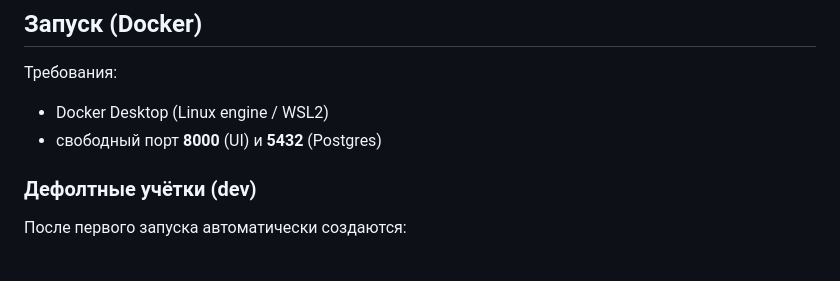
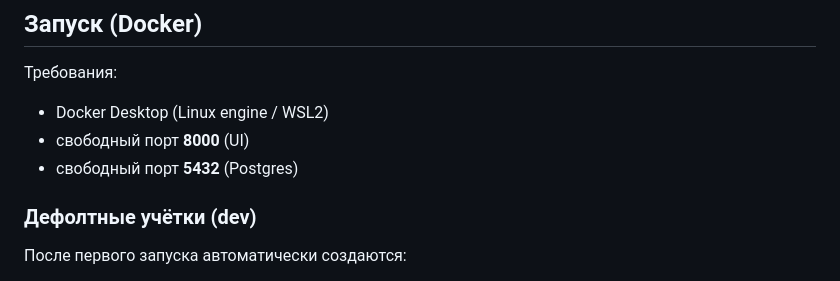
Before and after one commit to GutMMTR/medline_rtk_kb, a Markdown page: README.md, the part around the change. GitHub-like rendering.

Commit message:
fix version 10 Readme

```diff
--- a/README.md
+++ b/README.md
@@ -53,7 +53,8 @@
 ## Запуск (Docker)
 Требования:
 - Docker Desktop (Linux engine / WSL2)
-- свободный порт **8000** (UI) и **5432** (Postgres)
+- свободный порт **8000** (UI)
+- свободный порт **5432** (Postgres)
 
 ### Дефолтные учётки (dev)
 После первого запуска автоматически создаются:
```
